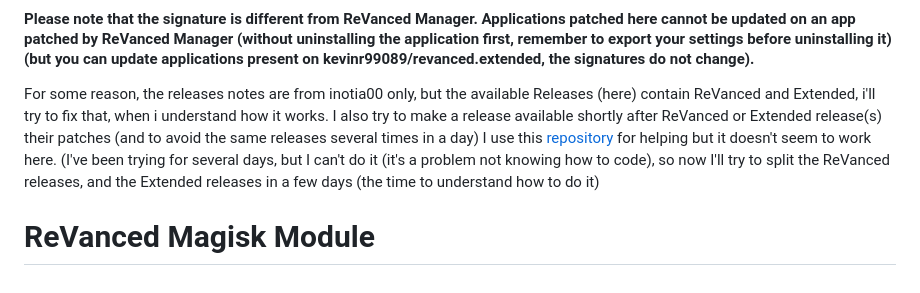
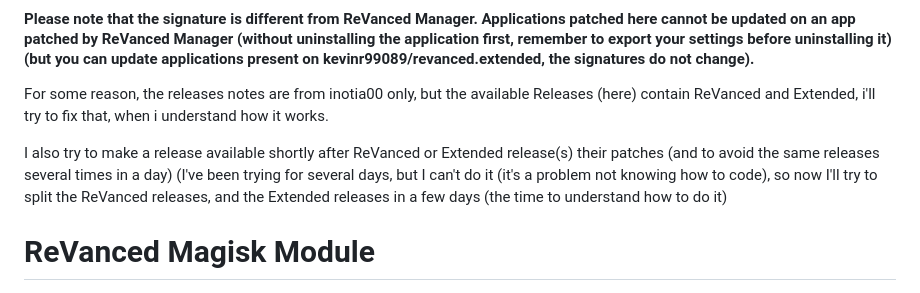
Before and after one commit to j-hc/revanced-magisk-module, a Markdown page: README.md, the part around the change. Rendered like a GitHub page.

```diff
--- a/README.md
+++ b/README.md
@@ -8,7 +8,8 @@ You can see the patches applied for [Revanced](https://github.com/kevinr99089/re
 #### Please note that the signature is different from ReVanced Manager. Applications patched here cannot be updated on an app patched by ReVanced Manager (without uninstalling the application first, remember to export your settings before uninstalling it) (but you can update applications present on kevinr99089/revanced.extended, the signatures do not change).
 
 For some reason, the releases notes are from inotia00 only, but the available Releases (here) contain ReVanced and Extended, i'll try to fix that, when i understand how it works.
-I also try to make a release available shortly after ReVanced or Extended release(s) their patches (and to avoid the same releases several times in a day) I use this [repository](https://github.com/revanced-apks/build-apps) for helping but it doesn't seem to work here.
+
+I also try to make a release available shortly after ReVanced or Extended release(s) their patches (and to avoid the same releases several times in a day)
 (I've been trying for several days, but I can't do it (it's a problem not knowing how to code), so now I'll try to split the ReVanced releases, and the Extended releases in a few days (the time to understand how to do it)
 
 # ReVanced Magisk Module
```
